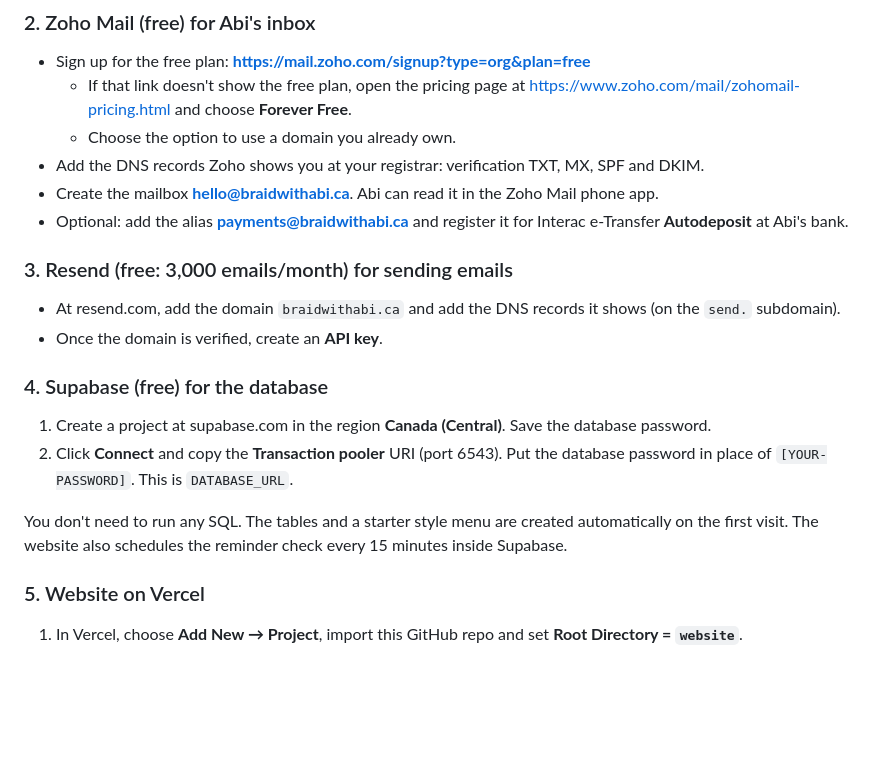
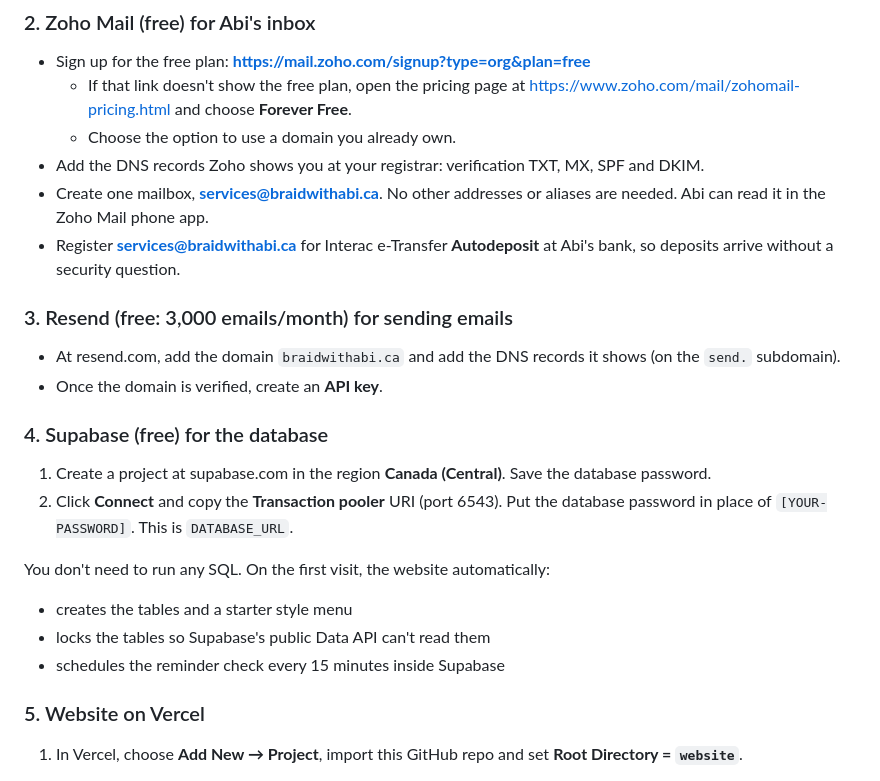
Before and after one commit to neilware-aov/braidwithabi-website, a Markdown page: README.md, the part around one of its changes. Drawn GitHub-style; blank space fills up the shorter version.

```diff
--- a/README.md
+++ b/README.md
@@ -47,8 +50,8 @@ Buy **braidwithabi.ca**, for example from Namecheap, Cloudflare or GoDaddy, and
   - If that link doesn't show the free plan, open the pricing page at https://www.zoho.com/mail/zohomail-pricing.html and choose **Forever Free**.
   - Choose the option to use a domain you already own.
 - Add the DNS records Zoho shows you at your registrar: verification TXT, MX, SPF and DKIM.
-- Create the mailbox **hello@braidwithabi.ca**. Abi can read it in the Zoho Mail phone app.
-- Optional: add the alias **payments@braidwithabi.ca** and register it for Interac e-Transfer **Autodeposit** at Abi's bank.
+- Create one mailbox, **services@braidwithabi.ca**. No other addresses or aliases are needed. Abi can read it in the Zoho Mail phone app.
+- Register **services@braidwithabi.ca** for Interac e-Transfer **Autodeposit** at Abi's bank, so deposits arrive without a security question.
 
 ### 3. Resend (free: 3,000 emails/month) for sending emails
 - At resend.com, add the domain `braidwithabi.ca` and add the DNS records it shows (on the `send.` subdomain).
@@ -58,7 +61,10 @@ Buy **braidwithabi.ca**, for example from Namecheap, Cloudflare or GoDaddy, and
 1. Create a project at supabase.com in the region **Canada (Central)**. Save the database password.
 2. Click **Connect** and copy the **Transaction pooler** URI (port 6543). Put the database password in place of `[YOUR-PASSWORD]`. This is `DATABASE_URL`.
 
-You don't need to run any SQL. The tables and a starter style menu are created automatically on the first visit. The website also schedules the reminder check every 15 minutes inside Supabase.
+You don't need to run any SQL. On the first visit, the website automatically:
+- creates the tables and a starter style menu
+- locks the tables so Supabase's public Data API can't read them
+- schedules the reminder check every 15 minutes inside Supabase
 
 ### 5. Website on Vercel
 1. In Vercel, choose **Add New → Project**, import this GitHub repo and set **Root Directory = `website`**.
```
Also changed, not shown: other parts of README.md (+48 -17 lines).
